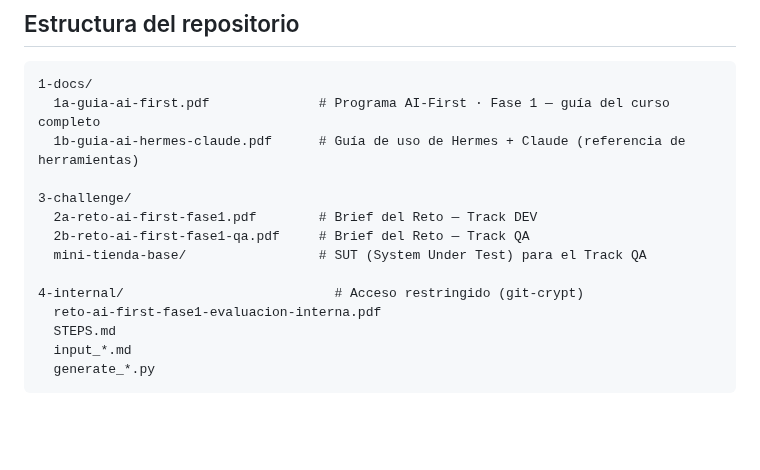
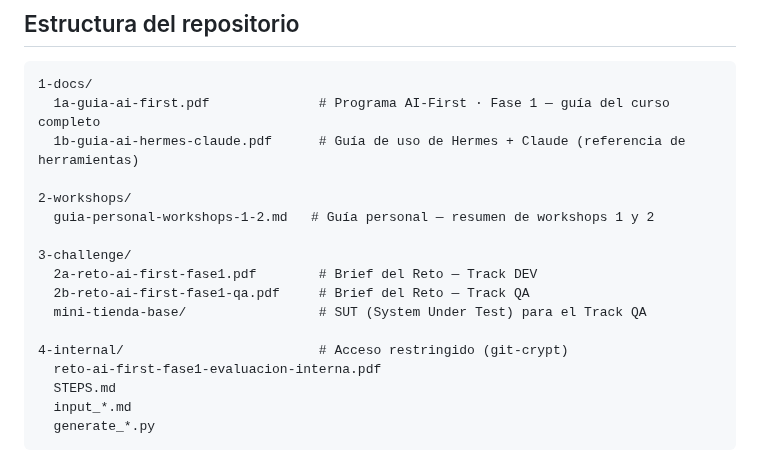
Before and after one commit to diegotrujillo-jikko/reto-ai-first-fase1, a Markdown page: README.md, the part around one of its changes. Drawn GitHub-style; blank space fills up the shorter version.

Commit message:
docs: update README — add 2-workshops to structure, fix 4-internal reference

```diff
--- a/README.md
+++ b/README.md
@@ -12,12 +12,15 @@ Este repositorio contiene el **Reto AI-First · Fase 1**, que comprende dos trac
   1a-guia-ai-first.pdf              # Programa AI-First · Fase 1 — guía del curso completo
   1b-guia-ai-hermes-claude.pdf      # Guía de uso de Hermes + Claude (referencia de herramientas)
 
+2-workshops/
+  guia-personal-workshops-1-2.md   # Guía personal — resumen de workshops 1 y 2
+
 3-challenge/
   2a-reto-ai-first-fase1.pdf        # Brief del Reto — Track DEV
   2b-reto-ai-first-fase1-qa.pdf     # Brief del Reto — Track QA
   mini-tienda-base/                 # SUT (System Under Test) para el Track QA
 
-4-internal/                           # Acceso restringido (git-crypt)
+4-internal/                         # Acceso restringido (git-crypt)
   reto-ai-first-fase1-evaluacion-interna.pdf
   STEPS.md
   input_*.md
```
Also changed, not shown: other parts of README.md (+1 -1 lines).
